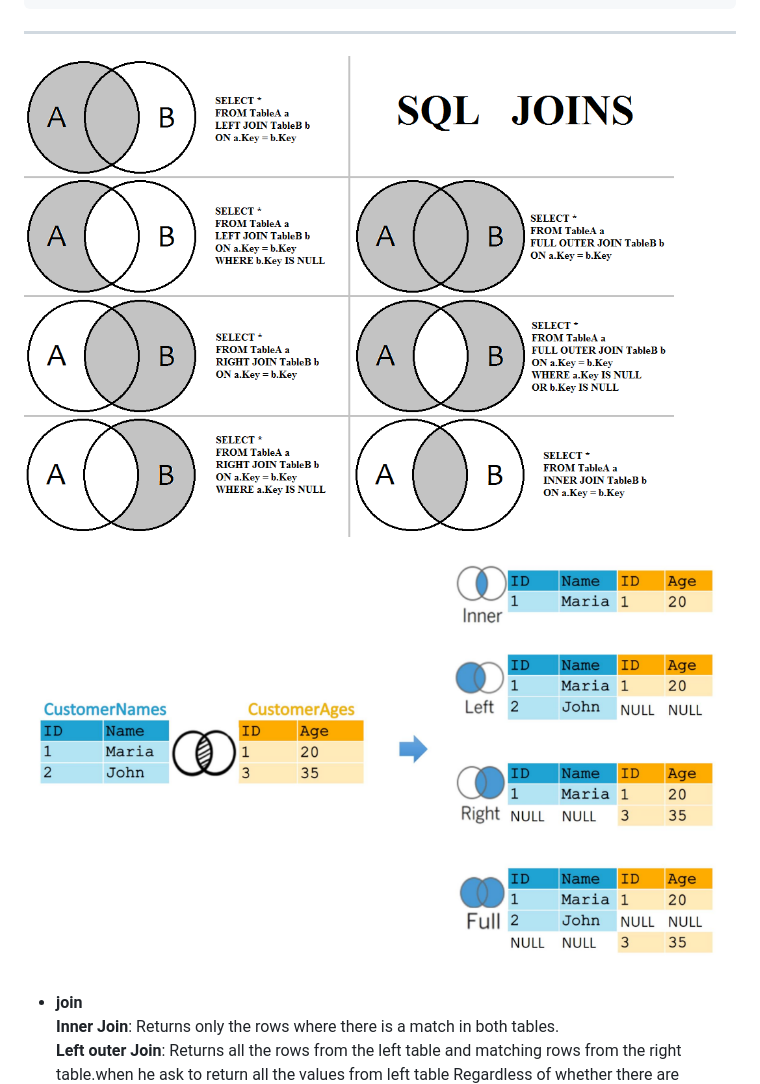
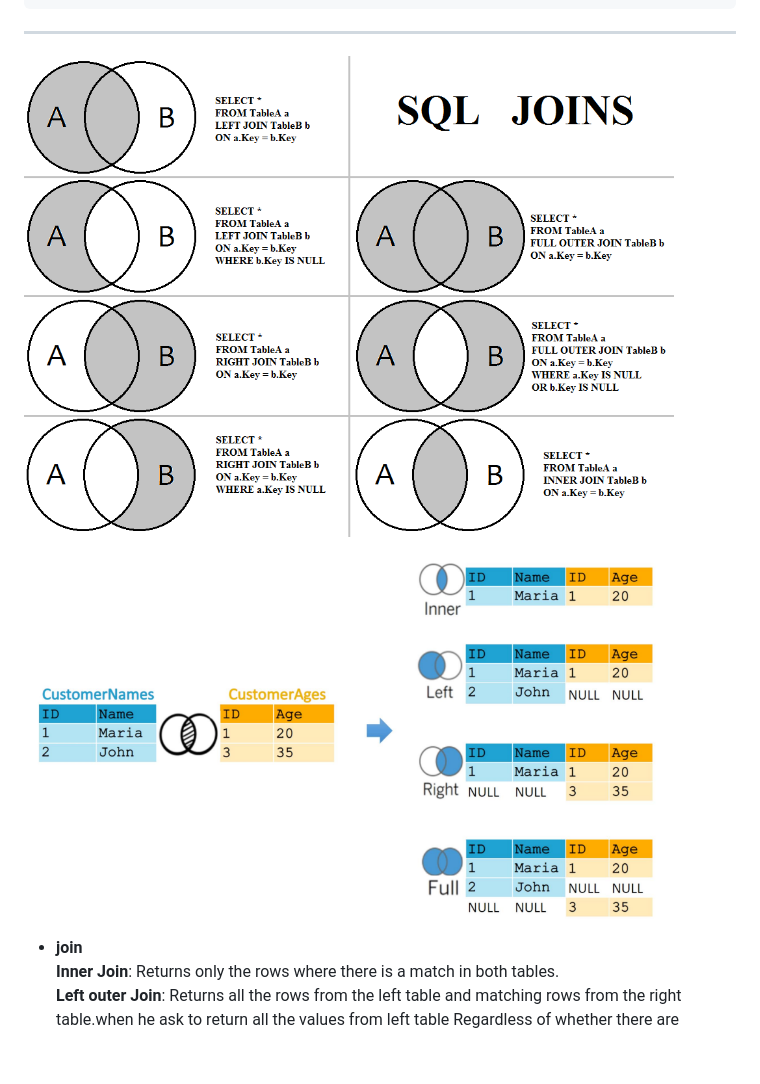
Before and after one commit to Abdallh-Ayman/Review_SQL_Python, a Markdown page: SQL_explain/DB_SQL.md, the part around one of its changes. Drawn GitHub-style; blank space fills up the shorter version.

````diff
--- a/SQL_explain/DB_SQL.md
+++ b/SQL_explain/DB_SQL.md
@@ -415,7 +415,8 @@ order by cte.total_challenge desc,hacker_id
 ```
 
 ---
-<img src="join.png" width='650px' hight='650px' >  ![alt text](image-14.png)
+<img src="join.png" width='650px' hight='650px' >
+<img src="join2.png" width='650px' hight='650px' >
 
 - **join**
 **Inner Join**: Returns only the rows where there is a match in both tables.
````
Also changed, not shown: other parts of SQL_explain/DB_SQL.md (+2 -1 lines), SQL_explain/CTEs.png (added), SQL_explain/join2.png (renamed from SQL_explain/image-14.png).
